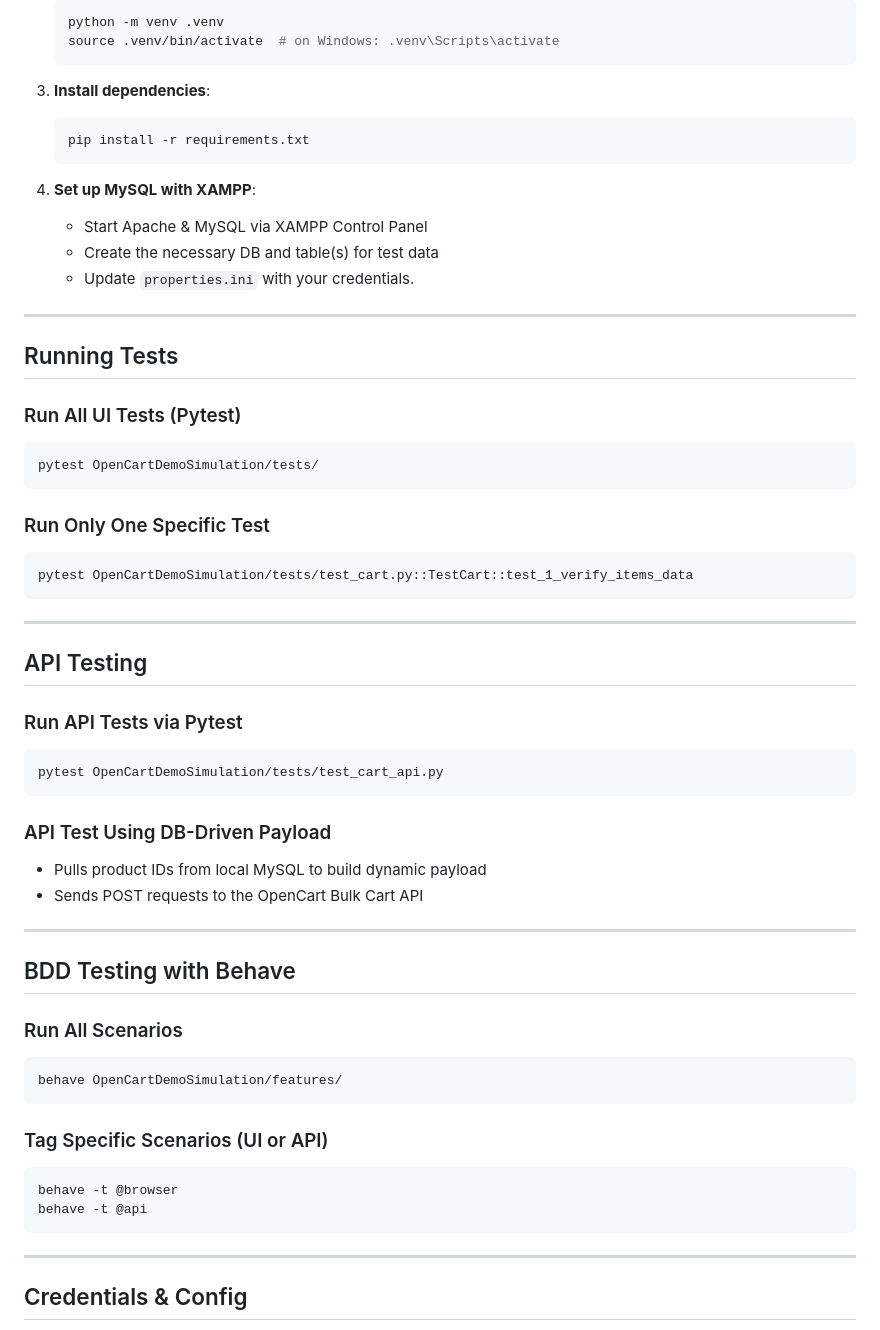
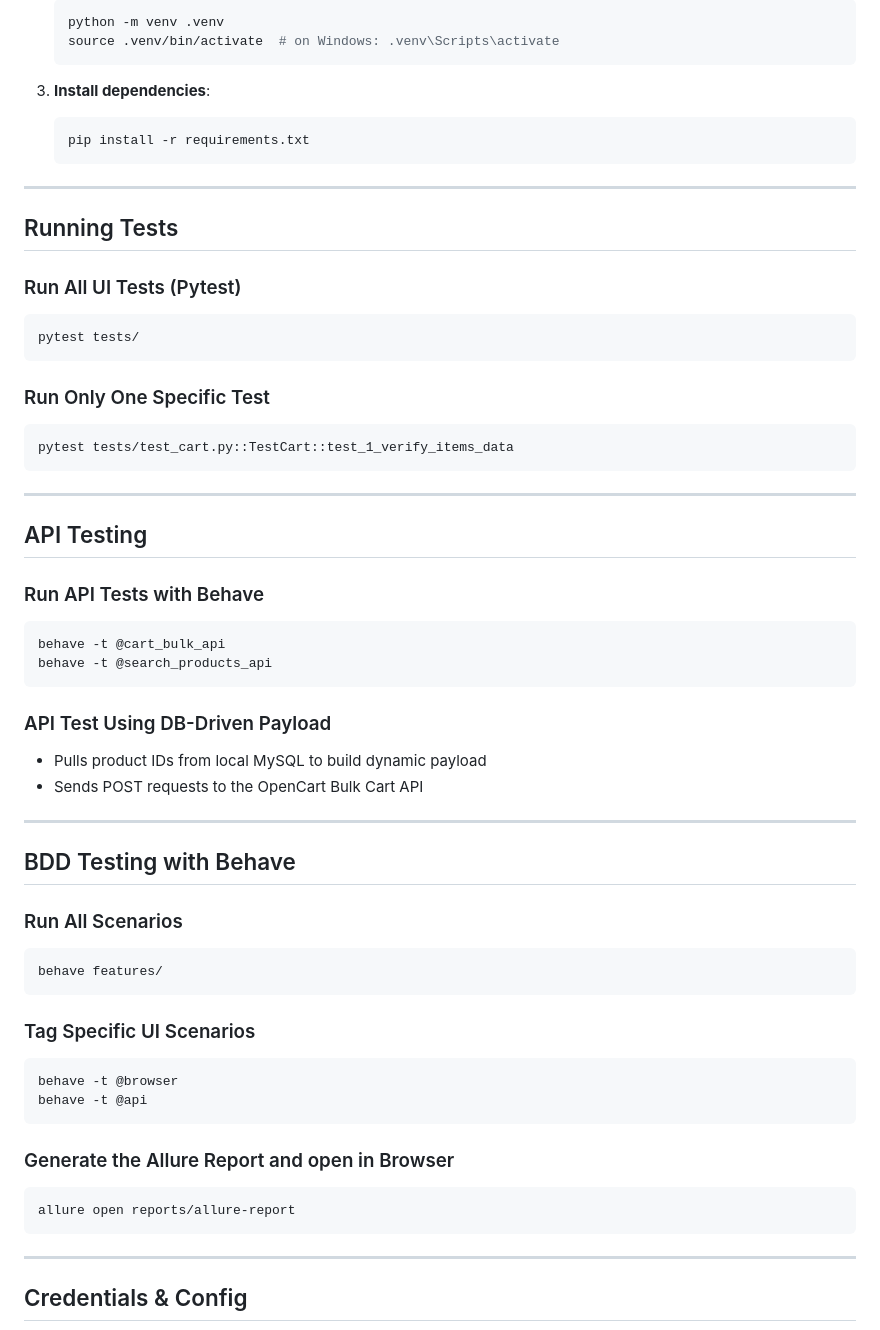
Before and after one commit to IP-CAM/Opencart-Demo-Simulation, a Markdown page: README.md, the part around the change printed below. Rendered like a GitHub page.

````diff
--- a/README.md
+++ b/README.md
@@ -71,11 +70,6 @@ OpenCartDemoSimulation/
    pip install -r requirements.txt
    ```
 
-4. **Set up MySQL with XAMPP**:
-   - Start Apache & MySQL via XAMPP Control Panel
-   - Create the necessary DB and table(s) for test data
-   - Update `properties.ini` with your credentials.
-
 ---
 
 ## Running Tests
@@ -83,23 +77,24 @@ OpenCartDemoSimulation/
 ### Run All UI Tests (Pytest)
 
 ```bash
-pytest OpenCartDemoSimulation/tests/
+pytest tests/
 ```
 
 ### Run Only One Specific Test
 
 ```bash
-pytest OpenCartDemoSimulation/tests/test_cart.py::TestCart::test_1_verify_items_data
+pytest tests/test_cart.py::TestCart::test_1_verify_items_data
 ```
 
 ---
 
 ## API Testing
 
-### Run API Tests via Pytest
+### Run API Tests with Behave
 
 ```bash
-pytest OpenCartDemoSimulation/tests/test_cart_api.py
+behave -t @cart_bulk_api
+behave -t @search_products_api
 ```
 
 ### API Test Using DB-Driven Payload
@@ -114,14 +109,20 @@ pytest OpenCartDemoSimulation/tests/test_cart_api.py
 ### Run All Scenarios
 
 ```bash
-behave OpenCartDemoSimulation/features/
+behave features/
 ```
 
-### Tag Specific Scenarios (UI or API)
+### Tag Specific UI Scenarios
 
 ```bash
 behave -t @browser
 behave -t @api
+```
+
+### Generate the Allure Report and open in Browser
+
+```bash
+allure open reports/allure-report
 ```
 
 ---
````
Also changed, not shown: other parts of README.md (+21 -22 lines).
